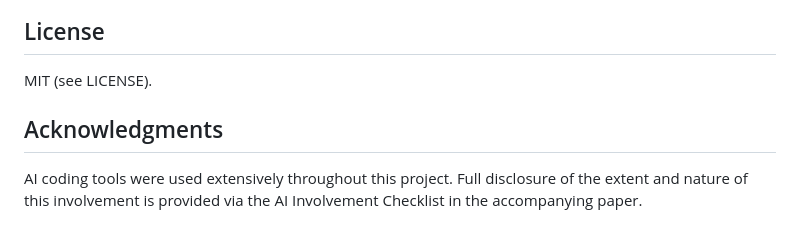
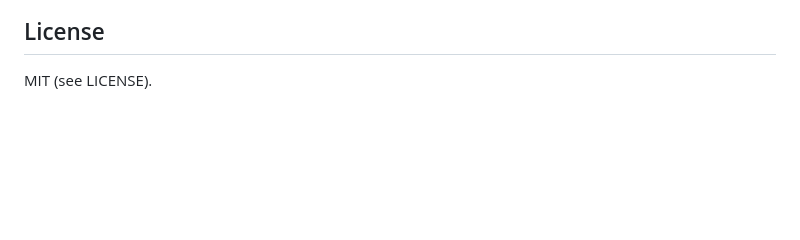
Before and after one commit to retroranger04/uq-stress-surrogate-lbracket, a Markdown page: README.md, the part around the change. Rendered like a GitHub page; blank space fills up the shorter version.

Commit message:
Remove Acknowledgments section from README

```diff
--- a/README.md
+++ b/README.md
@@ -85,7 +85,3 @@ See `CITATION.cff` for machine-readable citation metadata.
 ## License
 
 MIT (see LICENSE).
-
-## Acknowledgments
-
-AI coding tools were used extensively throughout this project. Full disclosure of the extent and nature of this involvement is provided via the AI Involvement Checklist in the accompanying paper.
```
